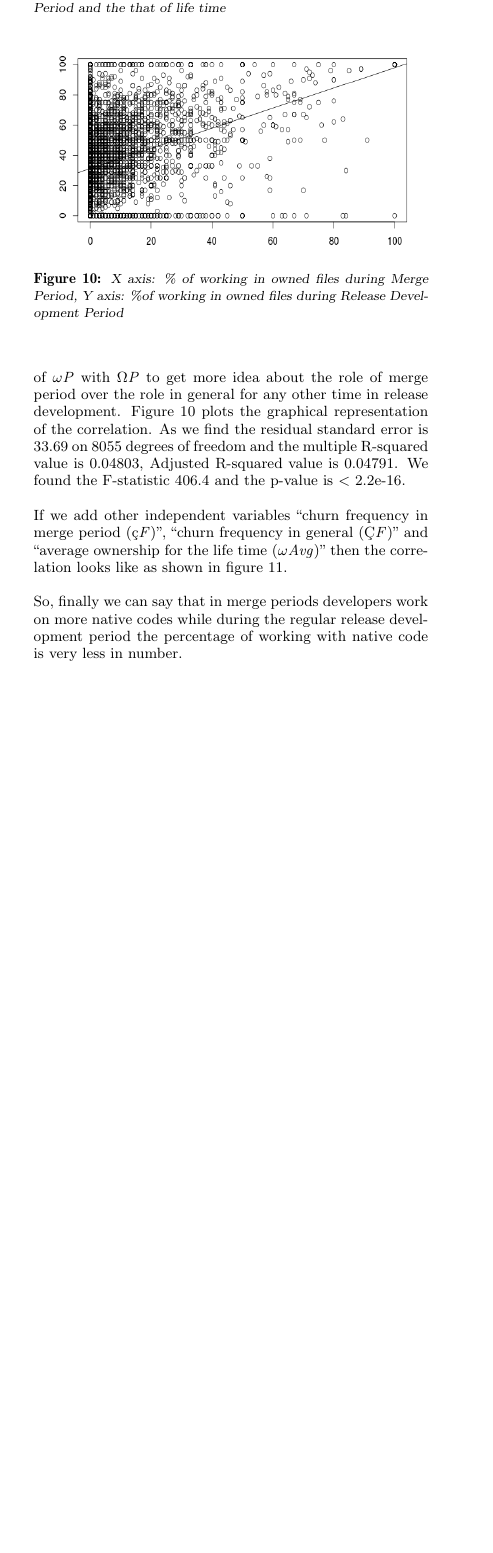
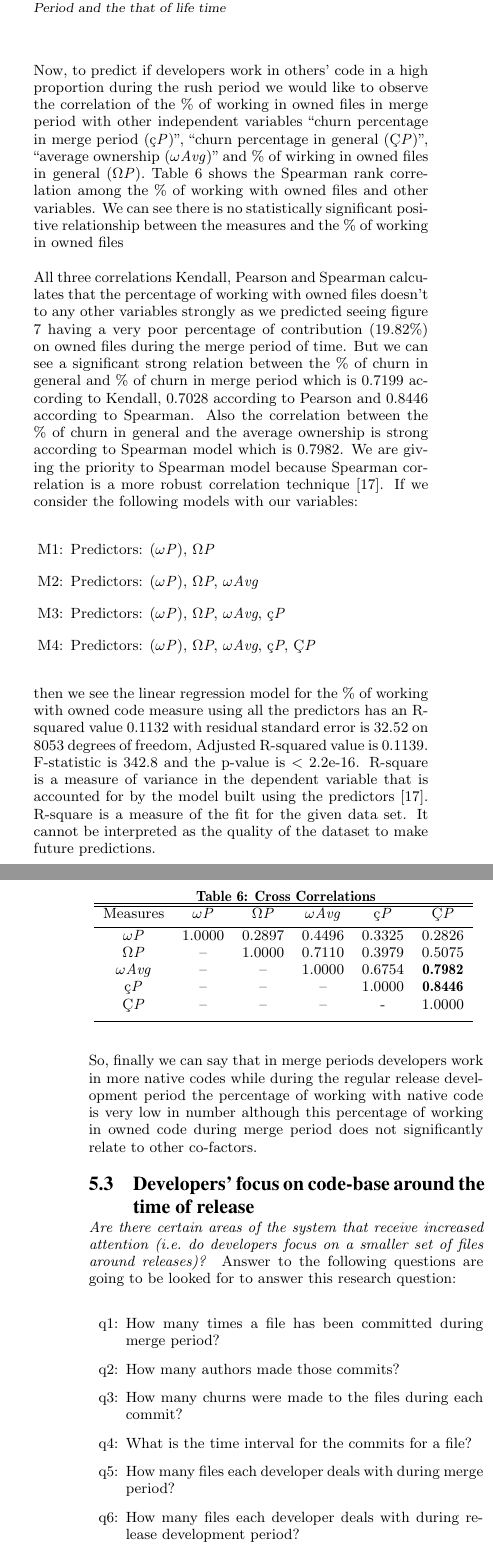
Before and after one commit to tajmilur-rahman/SOEN691D, a LaTeX paper (paper1/paper1.tex): part of one column of page 8 of 9 before the commit and two parts of the columns of pages 8 and 9 of 10 after it, the two joined at a grey line, cut so that both start at the same text, the shorter picture padded with empty space. Compiled offline with pdfLaTeX.

Commit message:
updated paper for result on rq3,4,5(partial), written new scripts

```diff
--- a/paper1/paper1.tex
+++ b/paper1/paper1.tex
@@ -373,17 +373,51 @@ If we compare the percentage of working in owned files ($\omega$\textit{P}) in m
 \caption{\small \sl Percentage of working in owned files during Merge Period and the that of life time}
 \end{center}
 \end{figure}
-We still interested to see the correlation of $\omega$\textit{P} with $\Omega$\textit{P} to get more idea about the role of merge period over the role in general for any other time in release development. Figure 10 plots the graphical representation of the correlation.
-\begin{figure}
-\begin{center}
-\includegraphics[height=1.7in,width=3in]{owPercentMPRDPCorr.png}
-\caption{\small \sl X axis: \% of working in owned files during Merge Period, Y axis: \%of working in owned files during Release Development Period}
-\end{center}
-\end{figure}
-As we find the residual standard error is 33.69 on 8055 degrees of freedom  and the multiple R-squared value is 0.04803, Adjusted R-squared value is 0.04791. We found the F-statistic 406.4 and the p-value is < 2.2e-16.
 
-If we add other independent variables ``churn frequency in merge period (\c{c}\textit{F})'', ``churn frequency in general (\c{C}\textit{F})'' and ``average ownership for the life time ($\omega$\textit{Avg})'' then the correlation looks like as shown in figure 11.
+Now, to predict if developers work in others' code in a high proportion during the rush period we would like to observe the correlation of the \% of working in owned files in merge period with other independent variables ``churn percentage in merge period (\c{c}\textit{P})'', ``churn percentage in general (\c{C}\textit{P})'', ``average ownership ($\omega$\textit{Avg})'' and \% of wirking in owned files in general ($\Omega$\textit{P}). Table 6 shows the Spearman rank correlation among the \% of working with owned files and other variables. We can see there is no statistically significant positive relationship between the measures and the \% of working in owned files
 
+All three correlations Kendall, Pearson and Spearman calculates that the percentage of working with owned files doesn't to any other variables strongly as we predicted seeing figure 7 having a very poor percentage of contribution (19.82\%) on owned files during the merge period of time. But we can see a significant strong relation between the \% of churn in general and \% of churn in merge period which is 0.7199 according to Kendall, 0.7028 according to Pearson and 0.8446 according to Spearman. Also the correlation between the \% of churn in general and the average ownership is strong according to Spearman model which is 0.7982. We are giving the priority to Spearman model because Spearman correlation is a more robust correlation technique \cite{nagappan_defect}.
+If we consider the following models with our variables:
+\renewcommand{\labelenumi}{M\theenumi:}
+\begin{enumerate}
+\item{Predictors: ($\omega$\textit{P}), $\Omega$\textit{P}}
+\item{Predictors: ($\omega$\textit{P}), $\Omega$\textit{P}, $\omega$\textit{Avg}}
+\item{Predictors: ($\omega$\textit{P}), $\Omega$\textit{P}, $\omega$\textit{Avg}, \c{c}\textit{P}}
+\item{Predictors: ($\omega$\textit{P}), $\Omega$\textit{P}, $\omega$\textit{Avg}, \c{c}\textit{P}, \c{C}\textit{P}}
+\end{enumerate}
+then we see the linear regression model for the \% of working with owned code measure using all the predictors has an R-squared value 0.1132 with residual standard error is 32.52 on 8053 degrees of freedom, Adjusted R-squared value is 0.1139. F-statistic is 342.8 and the p-value is < 2.2e-16. R-square is a measure of variance in the dependent variable that is accounted for by the model built using the predictors \cite{nagappan_defect}. R-square is a measure of the fit for the given data set. It cannot be interpreted as the quality of the dataset to make future predictions.
 
+\begin{table}[ht]
+\caption{Cross Correlations}  % title of Table
+\centering 						% used for centering table
+\begin{tabular}{c c c c c c}			% centered columns (6 columns)
+\hline\hline						%inserts double horizontal lines
+% table heading
+Measures  & $\omega$\textit{P} & $\Omega$\textit{P} & $\omega$\textit{Avg} & \c{c}\textit{P} & \c{C}\textit{P} \\ [0.5ex]
+\hline 							% single horizontal line
+% inserting body of the table
+$\omega$\textit{P}		& 1.0000	& 0.2897	& 0.4496	& 0.3325	& 0.2826 \\
+$\Omega$\textit{P}	& --			& 1.0000	& 0.7110	& 0.3979	& 0.5075 \\
+$\omega$\textit{Avg}	& --			& --			& 1.0000 	& 0.6754 	& \textbf{0.7982} \\
+\c{c}\textit{P}			& -- 			& -- 		 	& --			& 1.0000	& \textbf{0.8446} \\
+\c{C}\textit{P}			& -- 			& -- 			& -- 			& -			& 1.0000 \\
+[1ex]							% adds vertical space
+\hline 							% inserts single line
+\end{tabular}
+\label{table:nonlin} 				% is used to refer this table in the text
+\end{table}
 
-So, finally we can say that in merge periods developers work on more native codes while during the regular release development period the percentage of working with native code is very less in number.
+So, finally we can say that in merge periods developers work in more native codes while during the regular release development period the percentage of working with native code is very low in number although this percentage of working in owned code during merge period does not significantly relate to other co-factors.
+
+\subsection{Developers' focus on code-base around the time of release}
+\textit{Are there certain areas of the system that receive increased attention (i.e.\ do developers focus on a smaller set of files around releases)?}
+Answer to the following questions are going to be looked for to answer this research question:
+\renewcommand{\labelenumi}{q\theenumi:}
+\begin{enumerate}
+\item{How many times a file has been committed during merge period?}
+\item{How many authors made those commits?}
+\item{How many churns were made to the files during each commit?}
+\item{What is the time interval for the commits for a file?}
+\item{How many files each developer deals with during merge period?}
+\item{How many files each developer deals with during release development period?}
+\item{What is the jaccard distance J(mp1, rdp1), J(rdp1, rdp0) and J(rdp0, mp1)?}
```
Also changed, not shown: paper1/paper1.bib (+9 -0 lines), paper1/paper1.pdf, paper1/paper1.tex (12 more changed lines), 2 other files.
